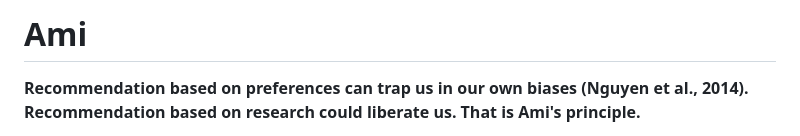
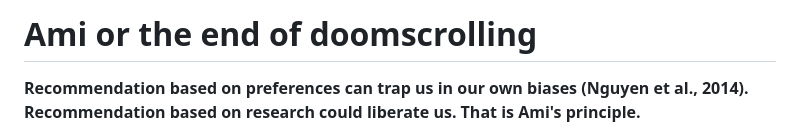
Before and after one commit to aichakorovaev-oss/Ami-app, a Markdown page: README.md, the part around the change. GitHub-like rendering.

```diff
--- a/README.md
+++ b/README.md
@@ -1,4 +1,4 @@
-# Ami
+# Ami or the end of doomscrolling
 
 **Recommendation based on preferences can trap us in our own biases (Nguyen et al., 2014). Recommendation based on research could liberate us. That is Ami's principle.**
 
```
